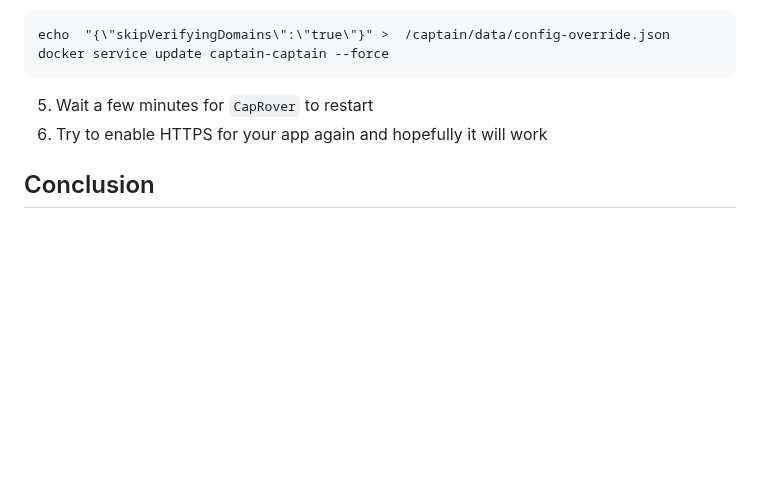
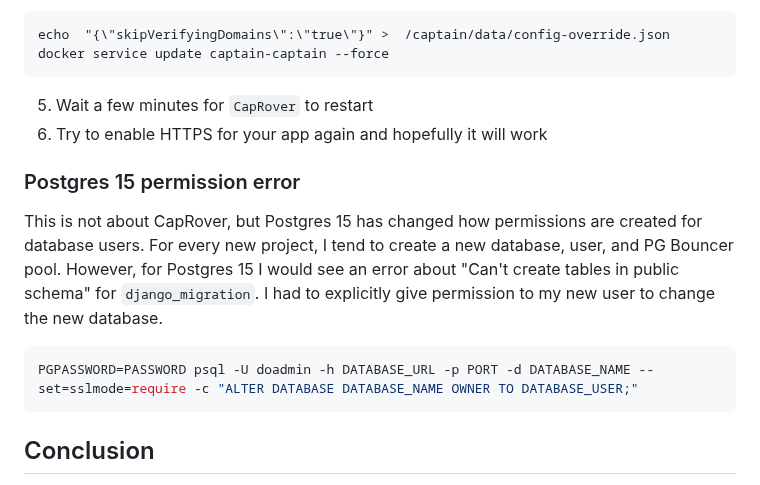
Before and after one commit to adamghill/alldjango.com, a Markdown page: content/articles/serve-multiple-django-sites-from-one-cloud-server.md, the part around the change. Drawn GitHub-style; blank space fills up the shorter version.

Commit message:
Add pg 15 permission error.

````diff
--- a/content/articles/serve-multiple-django-sites-from-one-cloud-server.md
+++ b/content/articles/serve-multiple-django-sites-from-one-cloud-server.md
@@ -280,6 +280,14 @@ docker service update captain-captain --force
 5. Wait a few minutes for `CapRover` to restart
 6. Try to enable HTTPS for your app again and hopefully it will work
 
+### Postgres 15 permission error
+
+This is not about CapRover, but Postgres 15 has changed how permissions are created for database users. For every new project, I tend to create a new database, user, and PG Bouncer pool. However, for Postgres 15 I would see an error about "Can't create tables in public schema" for `django_migration`. I had to explicitly give permission to my new user to change the new database.
+
+```shell
+PGPASSWORD=PASSWORD psql -U doadmin -h DATABASE_URL -p PORT -d DATABASE_NAME --set=sslmode=require -c "ALTER DATABASE DATABASE_NAME OWNER TO DATABASE_USER;"
+```
+
 ## Conclusion
 
 Hopefully this has been helpful for anyone who wants to host a Django site (or a few!) relatively inexpensively. Just a reminder if you sign up for [Digital Ocean](https://m.do.co/c/617d629f56c0) with my referral code you will get $200 in free credits (and my undying appreciation!).
````
